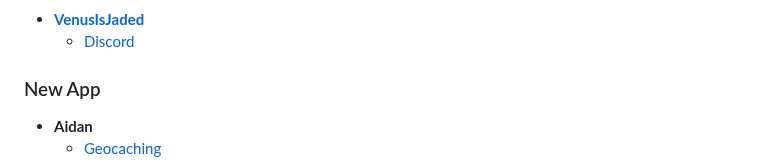
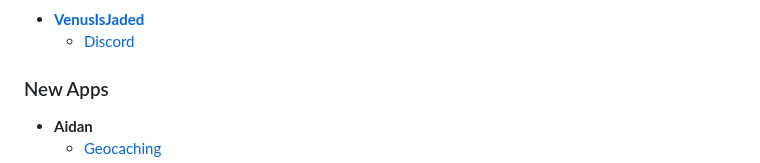
Before and after one commit to dmh84/patch-list-feed, a Markdown page: latest_post.md, the part around one of its changes. Rendered like a GitHub page.

```diff
--- a/latest_post.md
+++ b/latest_post.md
@@ -48,7 +48,7 @@ To keep the post useful and easy to maintain, this section focuses on recent upd
 - [**VenusIsJaded**](https://morphe.software/add-source?github=VenusIsJaded/Venus-Patches)
   - [Discord](https://morphe-patches.software/?app=com.discord#whats-new)
 
-### New App
+### New Apps
 
 - **Aidan**
   - [Geocaching](https://morphe-patches.software/?app=com.groundspeak.geocaching.intro#whats-new)
```
Also changed, not shown: other parts of latest_post.md (+2 -2 lines).
